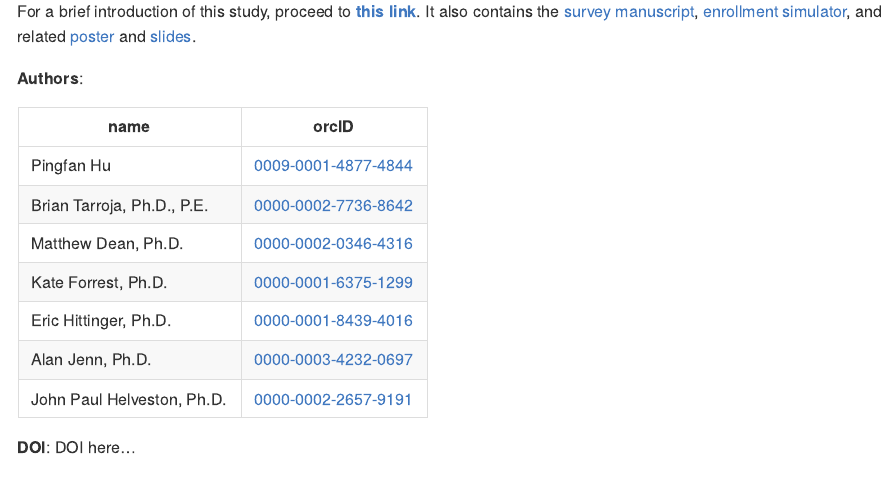
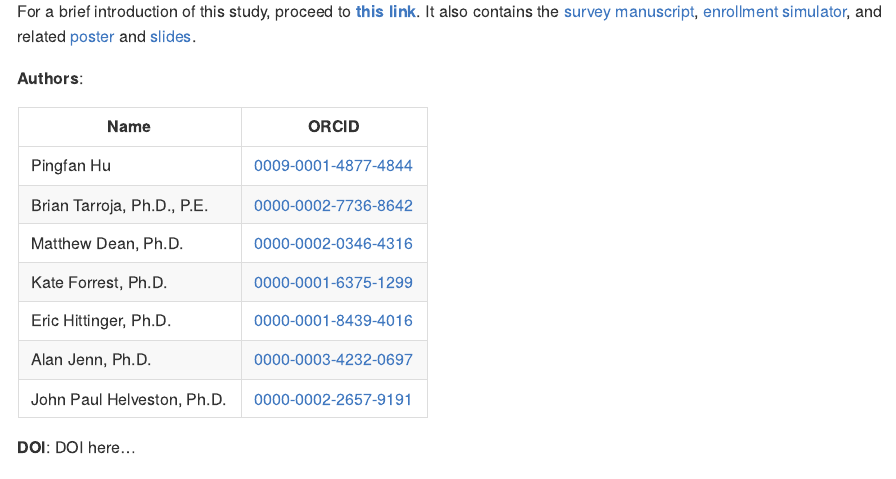
Before and after one commit to jhelvy/smart-charging-preferences-2025, an R Markdown document (README.Rmd): the page in a window 1100 px wide, from 220 px down. The pictures show the output file README.md that the author committed with the source, drawn offline in the style of GitHub.

Commit message:
update readme

```diff
--- a/README.Rmd
+++ b/README.Rmd
@@ -22,7 +22,7 @@ For a brief introduction of this study, proceed to [**this link**](https://sc.pi
 
 **Authors**:
 
-name | orcID
+Name | ORCID
 -----|--------------------------------
 Pingfan Hu | [0009-0001-4877-4844](https://orcid.org/0009-0001-4877-4844)
 Brian Tarroja, Ph.D., P.E. | [0000-0002-7736-8642](https://orcid.org/0000-0002-7736-8642)
```
Also changed, not shown: README.md.
